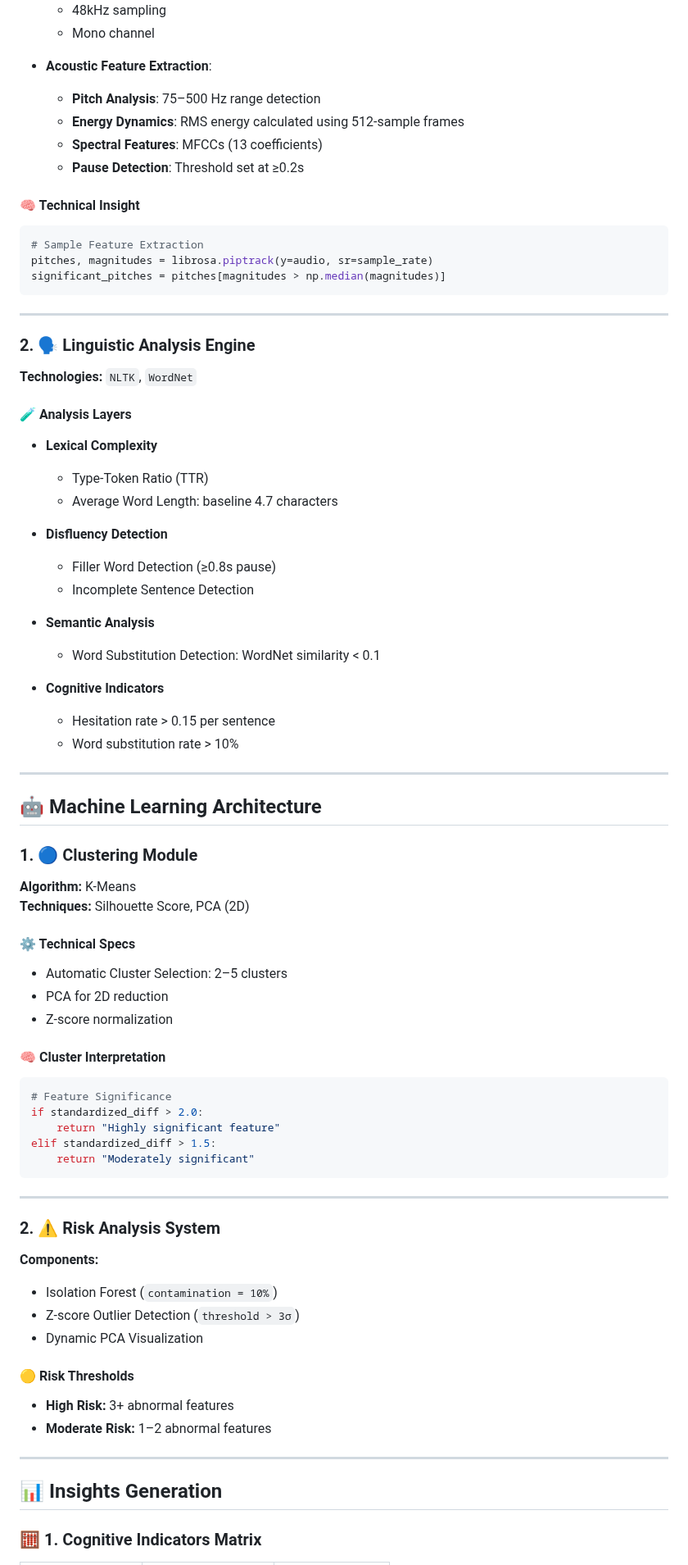
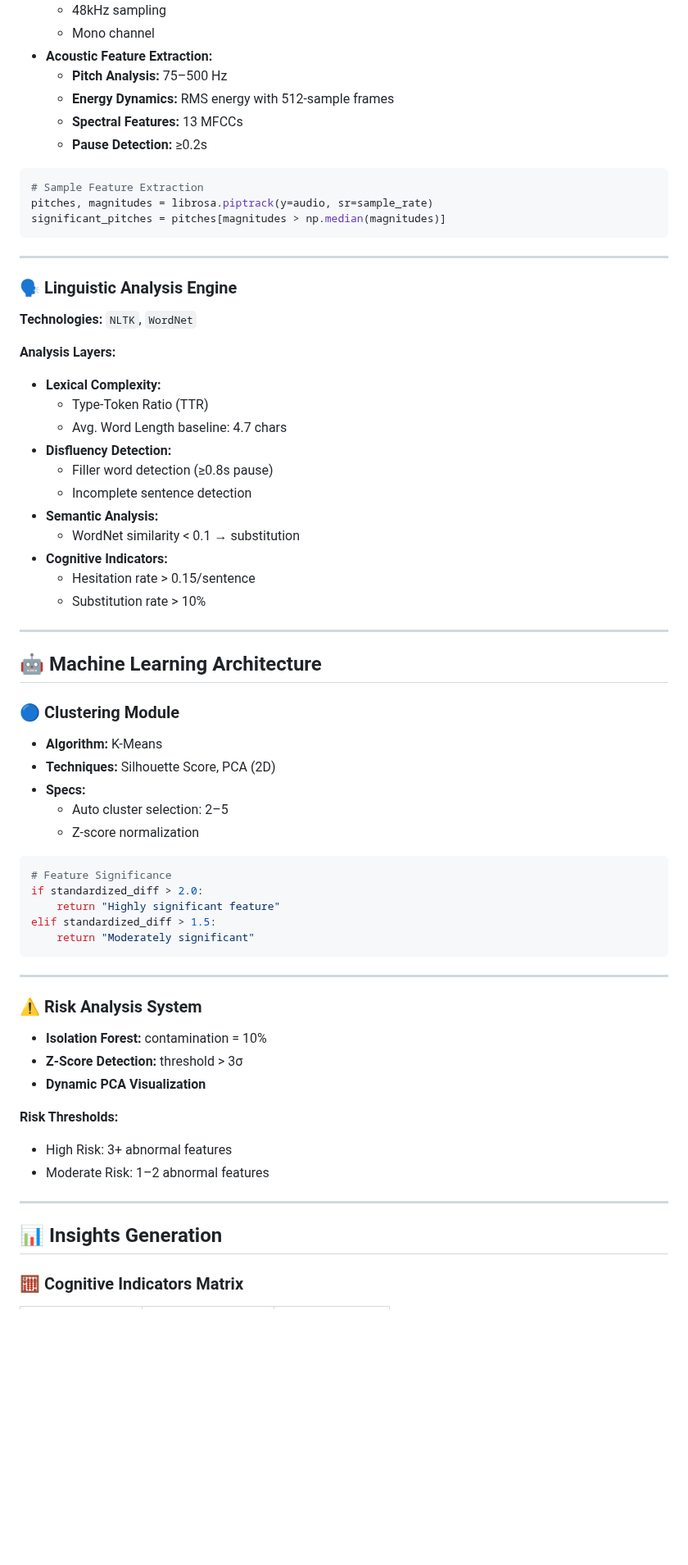
Before and after one commit to random1619/Cognitive-Speech-Analysis, a Markdown page: README.md, the part around one of its changes. Shown at 82% size. Drawn GitHub-style; blank space fills up the shorter version.

````diff
--- a/README.md
+++ b/README.md
@@ -21,13 +78,10 @@ This system provides advanced cognitive load and disfluency detection through sp
   - 48kHz sampling
   - Mono channel
-
-- **Acoustic Feature Extraction**:
-  - **Pitch Analysis**: 75–500 Hz range detection
-  - **Energy Dynamics**: RMS energy calculated using 512-sample frames
-  - **Spectral Features**: MFCCs (13 coefficients)
-  - **Pause Detection**: Threshold set at ≥0.2s
-
-#### 🧠 Technical Insight
+- **Acoustic Feature Extraction:**
+  - **Pitch Analysis:** 75–500 Hz
+  - **Energy Dynamics:** RMS energy with 512-sample frames
+  - **Spectral Features:** 13 MFCCs
+  - **Pause Detection:** ≥0.2s
 
 ```python
 # Sample Feature Extraction
@@ -37,42 +91,34 @@ significant_pitches = pitches[magnitudes > np.median(magnitudes)]
 
 ---
 
-### 2. 🗣️ Linguistic Analysis Engine
+### 🗣️ Linguistic Analysis Engine
 
 **Technologies:** `NLTK`, `WordNet`
 
-#### 🧪 Analysis Layers
-
-- **Lexical Complexity**
+**Analysis Layers:**
+- **Lexical Complexity:**
   - Type-Token Ratio (TTR)
-  - Average Word Length: baseline 4.7 characters
-
-- **Disfluency Detection**
-  - Filler Word Detection (≥0.8s pause)
-  - Incomplete Sentence Detection
-
-- **Semantic Analysis**
-  - Word Substitution Detection: WordNet similarity < 0.1
-
-- **Cognitive Indicators**
-  - Hesitation rate > 0.15 per sentence
-  - Word substitution rate > 10%
+  - Avg. Word Length baseline: 4.7 chars
+- **Disfluency Detection:**
+  - Filler word detection (≥0.8s pause)
+  - Incomplete sentence detection
+- **Semantic Analysis:**
+  - WordNet similarity < 0.1 → substitution
+- **Cognitive Indicators:**
+  - Hesitation rate > 0.15/sentence
+  - Substitution rate > 10%
 
 ---
 
 ## 🤖 Machine Learning Architecture
 
-### 1. 🔵 Clustering Module
+### 🔵 Clustering Module
 
-**Algorithm:** K-Means
-**Techniques:** Silhouette Score, PCA (2D)
-
-#### ⚙️ Technical Specs
-- Automatic Cluster Selection: 2–5 clusters
-- PCA for 2D reduction
-- Z-score normalization
-
-#### 🧠 Cluster Interpretation
+- **Algorithm:** K-Means
+- **Techniques:** Silhouette Score, PCA (2D)
+- **Specs:**
+  - Auto cluster selection: 2–5
+  - Z-score normalization
 
 ```python
 # Feature Significance
@@ -84,20 +130,19 @@ elif standardized_diff > 1.5:
 
 ---
 
-### 2. ⚠️ Risk Analysis System
+### ⚠️ Risk Analysis System
 
-**Components:**
-- Isolation Forest (`contamination = 10%`)
-- Z-score Outlier Detection (`threshold > 3σ`)
-- Dynamic PCA Visualization
+- **Isolation Forest:** contamination = 10%
+- **Z-Score Detection:** threshold > 3σ
+- **Dynamic PCA Visualization**
 
-#### 🟡 Risk Thresholds
-- **High Risk:** 3+ abnormal features
-- **Moderate Risk:** 1–2 abnormal features
+**Risk Thresholds:**
+- High Risk: 3+ abnormal features
+- Moderate Risk: 1–2 abnormal features
 
 ---
 
 ## 📊 Insights Generation
 
-### 🧮 1. Cognitive Indicators Matrix
+### 🧮 Cognitive Indicators Matrix
 
````
Also changed, not shown: other parts of README.md (+109 -67 lines).
